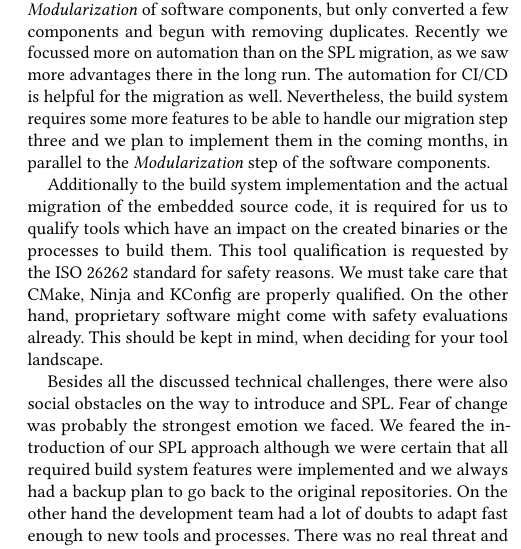
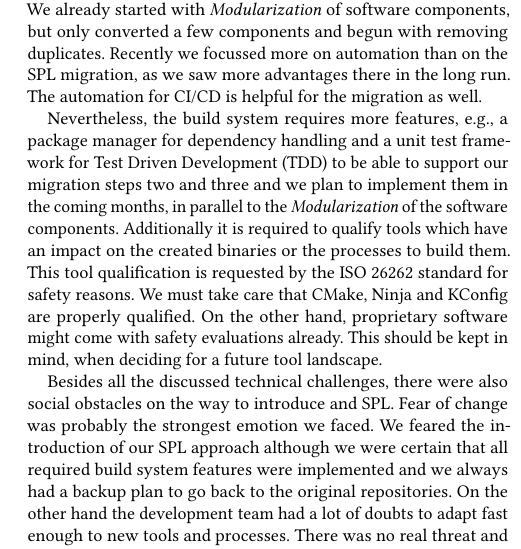
Before and after one commit to avengineers/SPLC2022, a LaTeX paper (paper/paper.tex, which reads paper/conclusion.tex): part of one column of page 7 of 8, cut so that both start at the same text. Compiled offline with pdfLaTeX.

Commit message:
395: restructure conclusion and focus on future work

```diff
--- a/paper/conclusion.tex
+++ b/paper/conclusion.tex
@@ -30 +22,0 @@ incrementally added ten variants, while each import to the SPL was really fast
-due to the automated importing mechanism. We already started with
@@ -31,18 +27,20 @@ due to the automated importing mechanism. We already started with
+months we incrementally added ten variants, while each import to the SPL was
+really fast due to the automated importing mechanism. We already started with
 \textit{Modularization} of software components, but only converted a few
 components and begun with removing duplicates. Recently we focussed more on
 automation than on the SPL migration, as we saw more advantages there in the
 long run. The automation for CI/CD is helpful for the migration as well.
-Nevertheless, the build system requires some more features to be able to handle
-our migration step three and we plan to implement them in the coming months, in
-parallel to the \textit{Modularization} step of the software components.
 
-Additionally to the build system implementation and the actual migration of the
-embedded source code, it is required for us to qualify tools which have an
-impact on the created binaries or the processes to build them. This tool
+Nevertheless, the build system requires more features, e.g., a package manager
+for dependency handling and a unit test framework for Test Driven Development
+(TDD) to be able to support our migration steps two and three and we plan to
+implement them in the coming months, in parallel to the \textit{Modularization}
+of the software components. Additionally it is required to qualify tools which
+have an impact on the created binaries or the processes to build them. This tool
 qualification is requested by the ISO 26262 standard for safety reasons. We must
 take care that CMake, Ninja and KConfig are properly qualified. On the other
 hand, proprietary software might come with safety evaluations already. This
-should be kept in mind, when deciding for your tool landscape.
+should be kept in mind, when deciding for a future tool landscape.
 
 Besides all the discussed technical challenges, there were also social obstacles
 on the way to introduce and SPL.\@ Fear of change was probably the strongest
```
Also changed, not shown: paper/solution.tex (+1 -1 lines), In Three Steps to Software Product Lines a Practical Example.pdf, paper/conclusion.tex (11 more changed lines).
